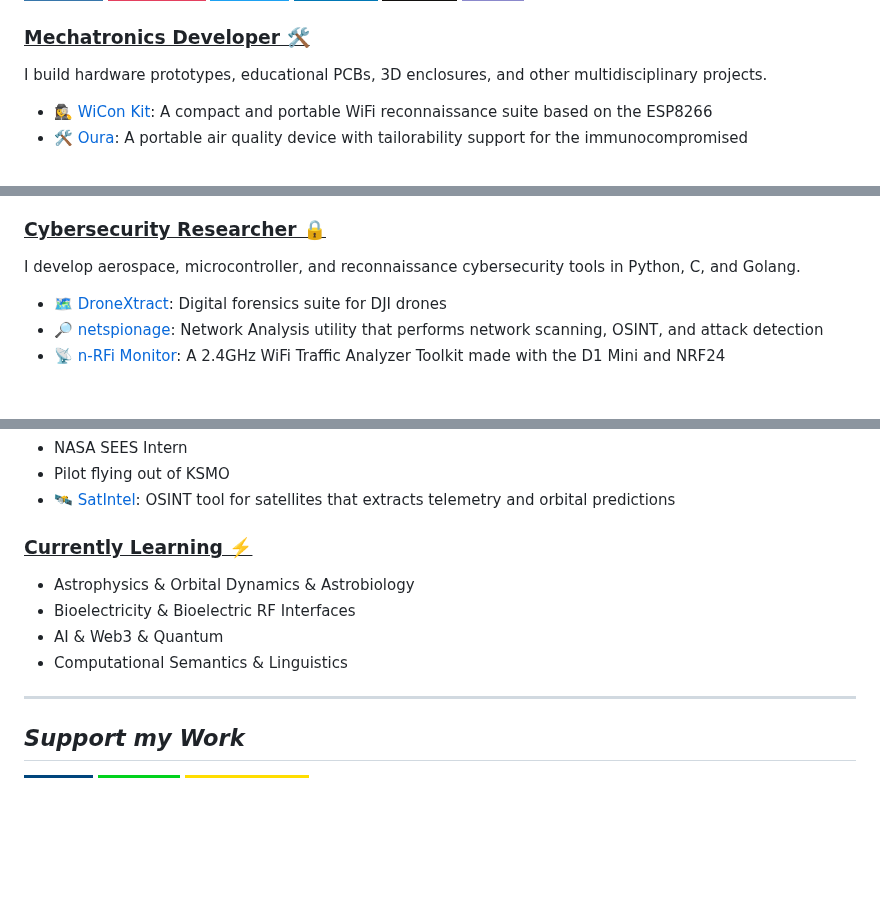
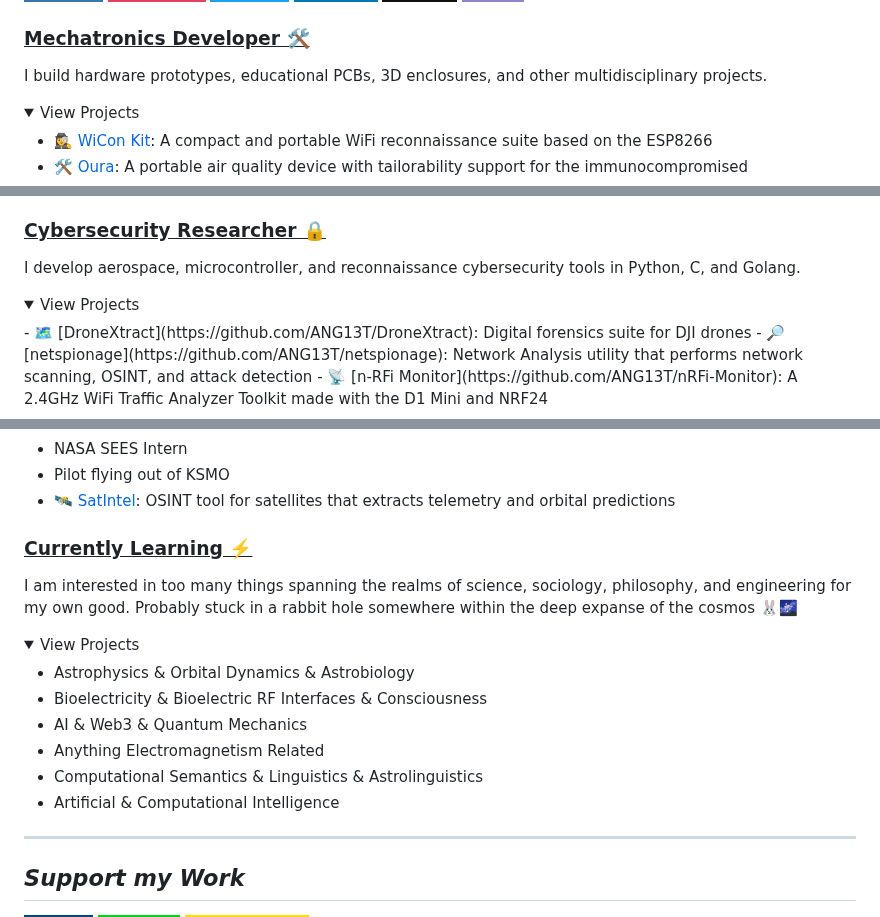
Before and after one commit to ANG13T/ANG13T, a Markdown page: README.md, 3 parts joined by grey strips. Drawn GitHub-style; folded sections open; badges without logos; blank space fills up the shorter version.

```diff
--- a/README.md
+++ b/README.md
@@ -14,5 +14,9 @@ Heya! I'm Angelina Tsuboi (aka G4LXY or ANG13T).
 
 I build hardware prototypes, educational PCBs, 3D enclosures, and other multidisciplinary projects.
 
+<details>
+
+<summary>View Projects</summary>
+
 - 🕵️‍♀️ [WiCon Kit](https://github.com/ANG13T/ESP8266-WiCon-Kit): A compact and portable WiFi reconnaissance suite based on the ESP8266
 - 🛠  [Oura](https://github.com/ANG13T/IAQ_Device_Dev_Log): A portable air quality device with tailorability support for the immunocompromised
@@ -20,6 +25,10 @@ I build hardware prototypes, educational PCBs, 3D enclosures, and other multidis
 <h3><b><u>Cybersecurity Researcher 🔒</u></b></h3>
 
 I develop aerospace, microcontroller, and reconnaissance cybersecurity tools in Python, C, and Golang.
+
+<details>
+
+<summary>View Projects</summary>
 - 🗺  [DroneXtract](https://github.com/ANG13T/DroneXtract): Digital forensics suite for DJI drones
 - 🔎  [netspionage](https://github.com/ANG13T/netspionage): Network Analysis utility that performs network scanning, OSINT, and attack detection
 - 📡  [n-RFi Monitor](https://github.com/ANG13T/nRFi-Monitor): A 2.4GHz WiFi Traffic Analyzer Toolkit made with the D1 Mini and NRF24
@@ -53,8 +80,16 @@ I am deeply fascinated by the fields of astronomy, aerospace, and aeronautics, a
 
 <h3><b><u>Currently Learning ⚡️</u></b></h3>
 
+I am interested in too many things spanning the realms of science, sociology, philosophy, and engineering for my own good.
+Probably stuck in a rabbit hole somewhere within the deep expanse of the cosmos 🐰🌌
+<details>
+
+<summary>View Projects</summary>
+
 - Astrophysics & Orbital Dynamics & Astrobiology
-- Bioelectricity & Bioelectric RF Interfaces
-- AI & Web3 & Quantum
-- Computational Semantics & Linguistics
+- Bioelectricity & Bioelectric RF Interfaces & Consciousness
+- AI & Web3 & Quantum Mechanics
+- Anything Electromagnetism Related
+- Computational Semantics & Linguistics & Astrolinguistics
+- Artificial & Computational Intelligence
 
```
Also changed, not shown: other parts of README.md (+20 -0 lines).
